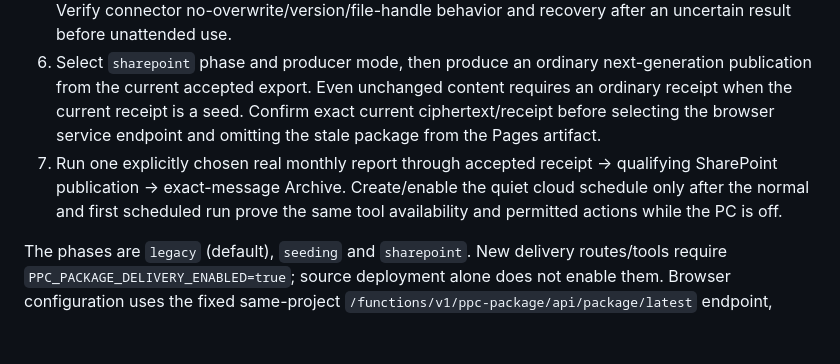
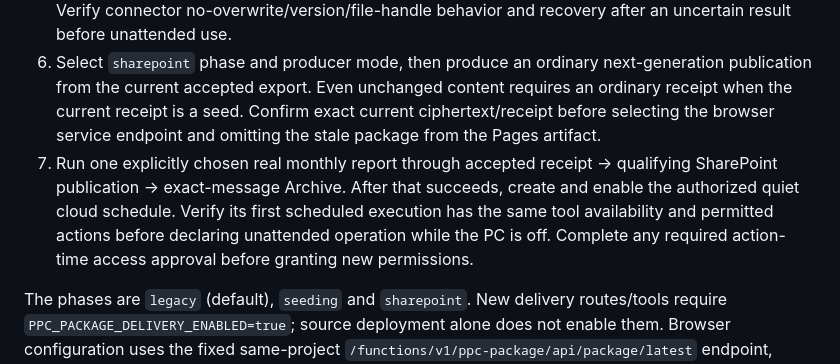
Before and after one commit to monocraft/PPC, a Markdown page: docs/SHAREPOINT-PACKAGE-DELIVERY.md, the part around the change. Drawn GitHub-style; blank space fills up the shorter version.

Commit message:
Clarify the schedule activation sequence

```diff
--- a/docs/SHAREPOINT-PACKAGE-DELIVERY.md
+++ b/docs/SHAREPOINT-PACKAGE-DELIVERY.md
@@ -37,7 +37,7 @@ Complete local source verification before live configuration. Keep the importer
 4. Freeze legacy package publication for the bounded cutover and enter `seeding`. Keep ordinary publication suspended while selecting the producer's `sharepoint` transport for the explicit seed operation (`PPC_PACKAGE_PUBLICATION_MODE=sharepoint` and `--seed-delivery-cache`, or its dedicated dispatch input). Do not combine seed and bootstrap. Validate the pinned live bytes, native package marker/revision and actual Git blob against the existing trusted published record. An older seed initializes only the archive baseline; it must never overwrite newer accepted facts.
 5. Exercise the approximately 45 MiB binary upload through deployed Edge/Storage, real hosted download/upload/raw readback, immutable receipt and current delivery. Measure the documented Edge CPU/memory/timeout limits; a local streaming check is not production performance evidence. Verify connector no-overwrite/version/file-handle behavior and recovery after an uncertain result before unattended use.
 6. Select `sharepoint` phase and producer mode, then produce an ordinary next-generation publication from the current accepted export. Even unchanged content requires an ordinary receipt when the current receipt is a seed. Confirm exact current ciphertext/receipt before selecting the browser service endpoint and omitting the stale package from the Pages artifact.
-7. Run one explicitly chosen real monthly report through accepted receipt → qualifying SharePoint publication → exact-message Archive. Create/enable the quiet cloud schedule only after the normal and first scheduled run prove the same tool availability and permitted actions while the PC is off.
+7. Run one explicitly chosen real monthly report through accepted receipt → qualifying SharePoint publication → exact-message Archive. After that succeeds, create and enable the authorized quiet cloud schedule. Verify its first scheduled execution has the same tool availability and permitted actions before declaring unattended operation while the PC is off. Complete any required action-time access approval before granting new permissions.
 
 The phases are `legacy` (default), `seeding` and `sharepoint`. New delivery routes/tools require `PPC_PACKAGE_DELIVERY_ENABLED=true`; source deployment alone does not enable them. Browser configuration uses the fixed same-project `/functions/v1/ppc-package/api/package/latest` endpoint, never a signed download URL.
 
```
Also changed, not shown: 1 other file.
